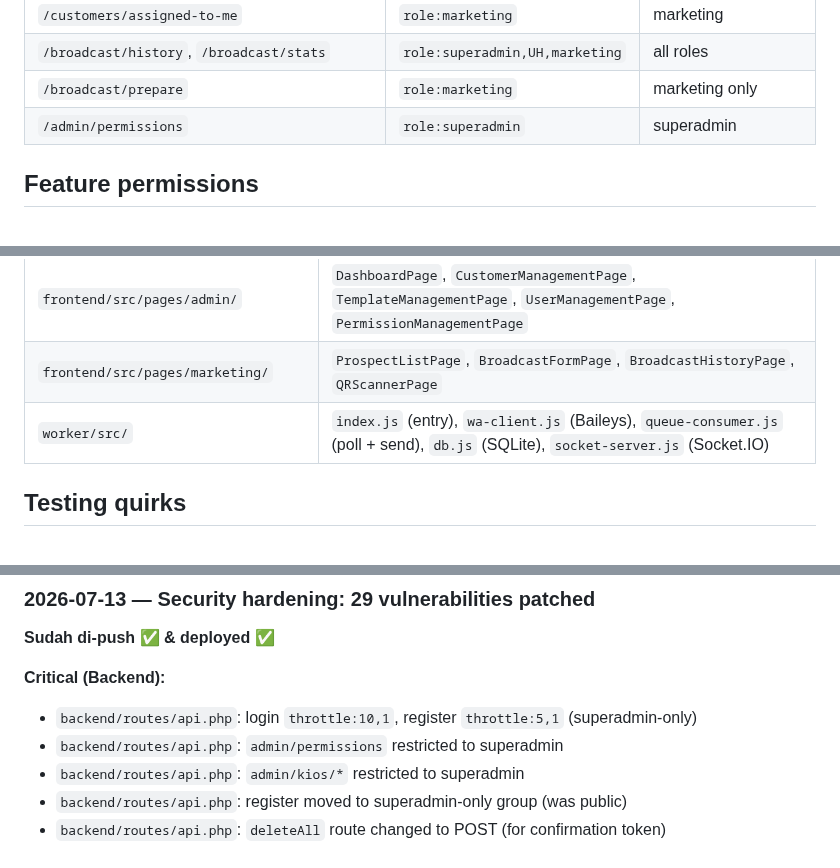
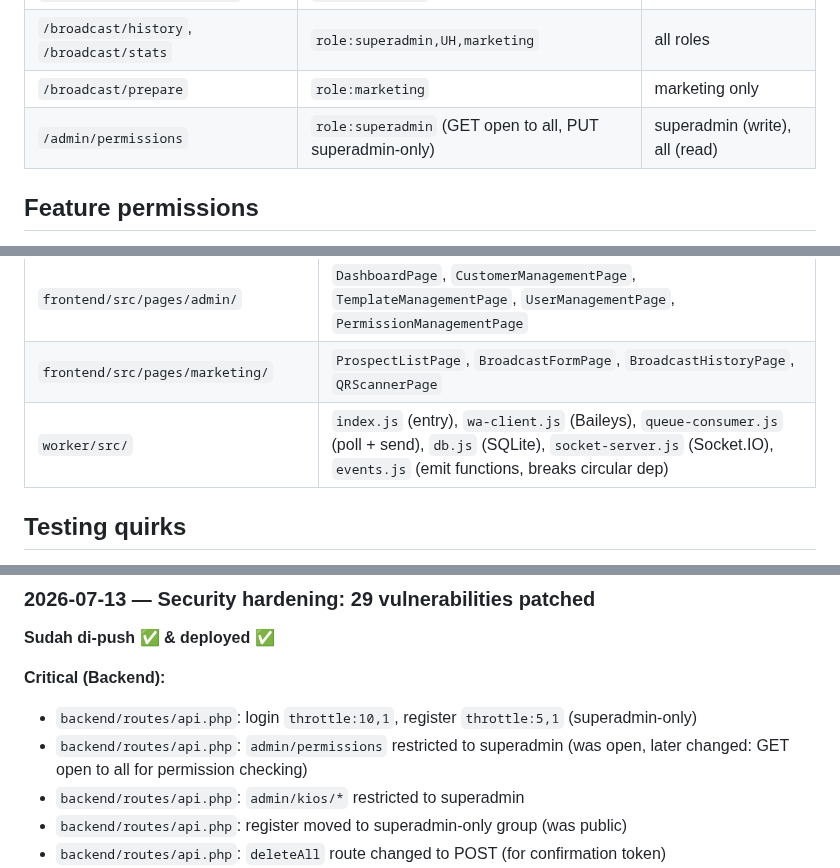
Before and after one commit to addinyas/fif-broadcast, a Markdown page: AGENTS.md, 3 parts joined by grey strips. Rendered like a GitHub page.

```diff
--- a/AGENTS.md
+++ b/AGENTS.md
@@ -59,7 +59,7 @@ Perintah ini berlaku untuk SEMUA session — termasuk fitur baru, bug fix, push/
 | `/customers/assigned-to-me` | `role:marketing` | marketing |
 | `/broadcast/history`, `/broadcast/stats` | `role:superadmin,UH,marketing` | all roles |
 | `/broadcast/prepare` | `role:marketing` | marketing only |
-| `/admin/permissions` | `role:superadmin` | superadmin |
+| `/admin/permissions` | `role:superadmin` (GET open to all, PUT superadmin-only) | superadmin (write), all (read) |
 
 ## Feature permissions
 
@@ -77,7 +77,7 @@ Superadmin can toggle feature access for UH and marketing roles at `/admin/permi
 | `frontend/src/hooks/` | `usePermissions.ts` |
 | `frontend/src/pages/admin/` | `DashboardPage`, `CustomerManagementPage`, `TemplateManagementPage`, `UserManagementPage`, `PermissionManagementPage` |
 | `frontend/src/pages/marketing/` | `ProspectListPage`, `BroadcastFormPage`, `BroadcastHistoryPage`, `QRScannerPage` |
-| `worker/src/` | `index.js` (entry), `wa-client.js` (Baileys), `queue-consumer.js` (poll + send), `db.js` (SQLite), `socket-server.js` (Socket.IO) |
+| `worker/src/` | `index.js` (entry), `wa-client.js` (Baileys), `queue-consumer.js` (poll + send), `db.js` (SQLite), `socket-server.js` (Socket.IO), `events.js` (emit functions, breaks circular dep) |
 
 ## Testing quirks
 
@@ -620,7 +620,7 @@ Ketik: `lanjut yang tadi` — semua sudah di-push ✅ dan deployed ke VPS.
 
 **Critical (Backend):**
 - `backend/routes/api.php`: login `throttle:10,1`, register `throttle:5,1` (superadmin-only)
-- `backend/routes/api.php`: `admin/permissions` restricted to superadmin
+- `backend/routes/api.php`: `admin/permissions` restricted to superadmin (was open, later changed: GET open to all for permission checking)
 - `backend/routes/api.php`: `admin/kios/*` restricted to superadmin
 - `backend/routes/api.php`: register moved to superadmin-only group (was public)
 - `backend/routes/api.php`: `deleteAll` route changed to POST (for confirmation token)
```
Also changed, not shown: other parts of AGENTS.md (+34 -2 lines).
